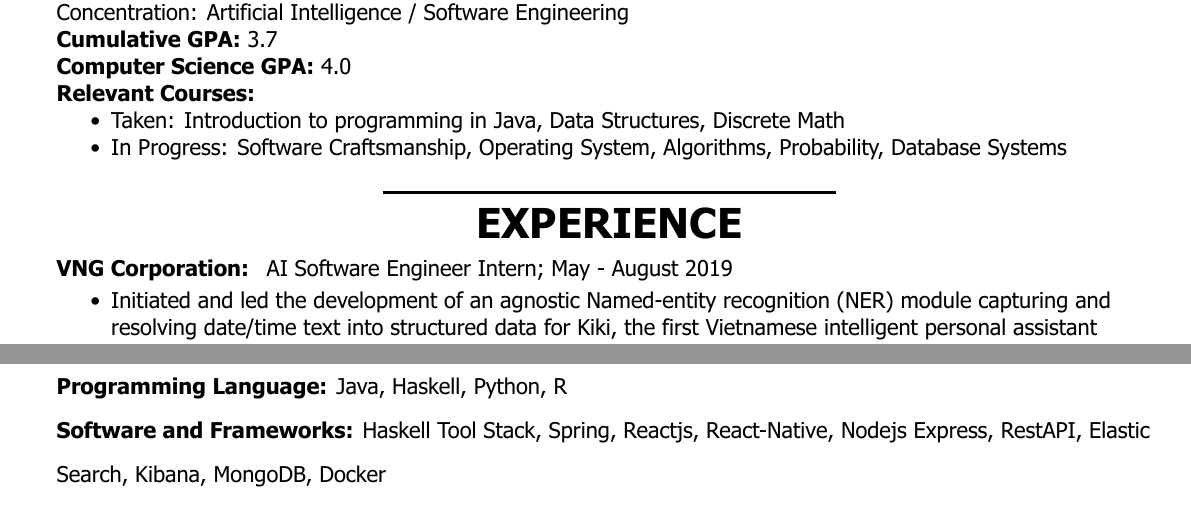
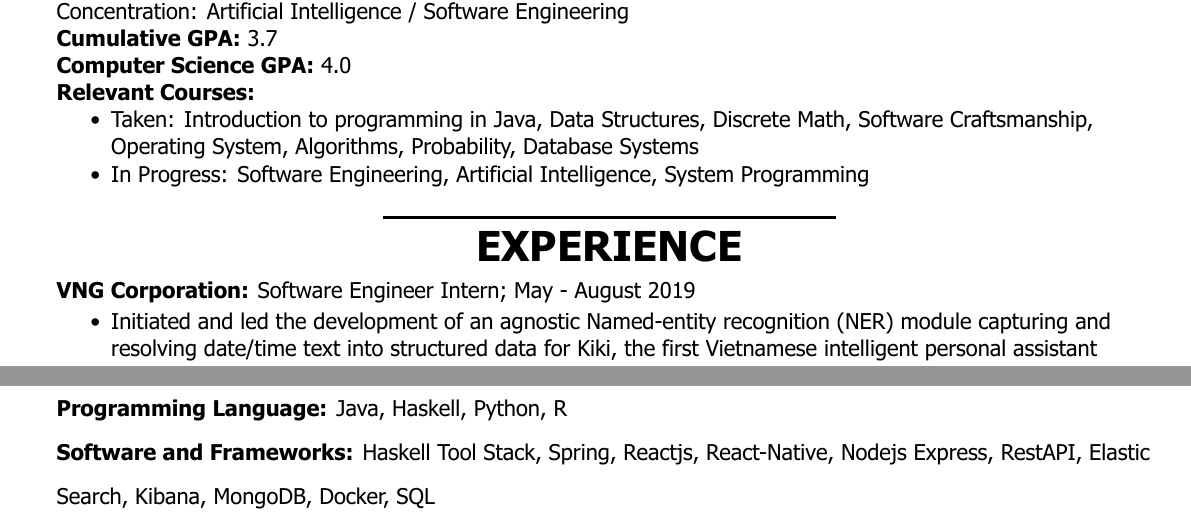
Before and after one commit to justinphan3110/Resume, a LaTeX CV (latex/resume.tex): two parts of the page, joined at a grey line, cut so that both start at the same text. Compiled offline with XeLaTeX.

Commit message:
add spring 2020 courses

```diff
--- a/latex/resume.tex
+++ b/latex/resume.tex
@@ -41,8 +41,8 @@
     	\begin{itemize}
     		\setlength{\parskip}{0pt}
     		\setlength{\itemsep}{0pt plus 1pt}
-    		\item Taken: Introduction to programming in Java, Data Structures, Discrete Math
-    		\item In Progress: Software Craftsmanship, Operating System, Algorithms, Probability, Database Systems
+    		\item Taken: Introduction to programming in Java, Data Structures, Discrete Math, Software Craftsmanship, Operating System, Algorithms, Probability, Database Systems
+    		\item In Progress: Software Engineering, Artificial Intelligence, System Programming
         \end{itemize}
 
 	\centering{\noindent\makebox{\rule{8cm}{1.5pt}}}
@@ -52,7 +52,7 @@
 \centering{\huge \textbf{EXPERIENCE}}
 \begin{flushleft}
 
-	\textbf{VNG Corporation: } AI Software Engineer Intern; May - August 2019 \\
+	\textbf{VNG Corporation: }Software Engineer Intern; May - August 2019 \\
 	\vspace{-\topsep}
 	\begin{itemize}
 		\setlength{\parskip}{2pt}
@@ -127,7 +127,7 @@
 \begin{flushleft}
 	\textbf{Programming Language:} Java, Haskell, Python, R \\
 	\doublespacing
-	\textbf{Software and Frameworks:} Haskell Tool Stack, Spring, Reactjs, React-Native, Nodejs Express, RestAPI, Elastic Search, Kibana, MongoDB, Docker \\
+	\textbf{Software and Frameworks:} Haskell Tool Stack, Spring, Reactjs, React-Native, Nodejs Express, RestAPI, Elastic Search, Kibana, MongoDB, Docker, SQL \\
 	\vspace{-\topsep}
 
 \end{flushleft}
```
Also changed, not shown: latex/resume.pdf, 3 other files.
